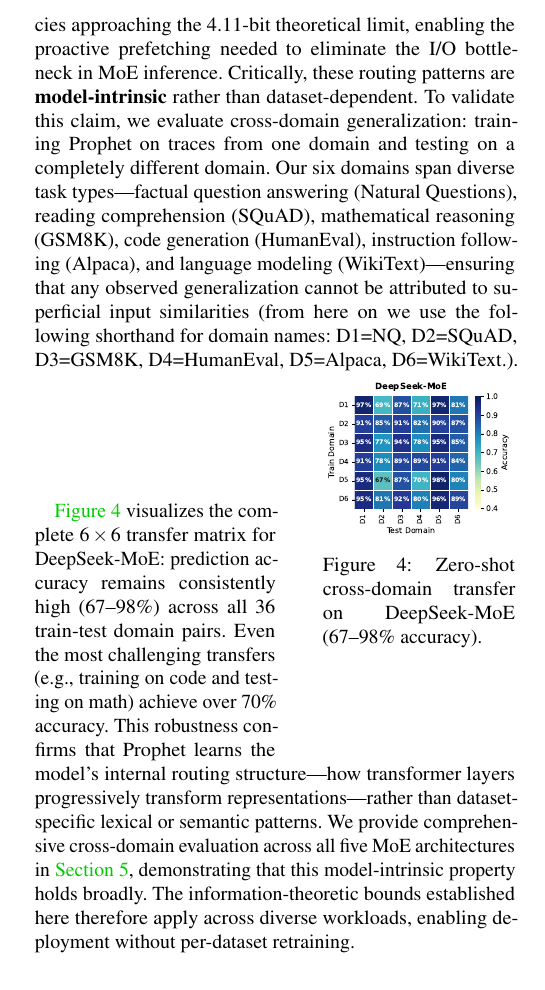
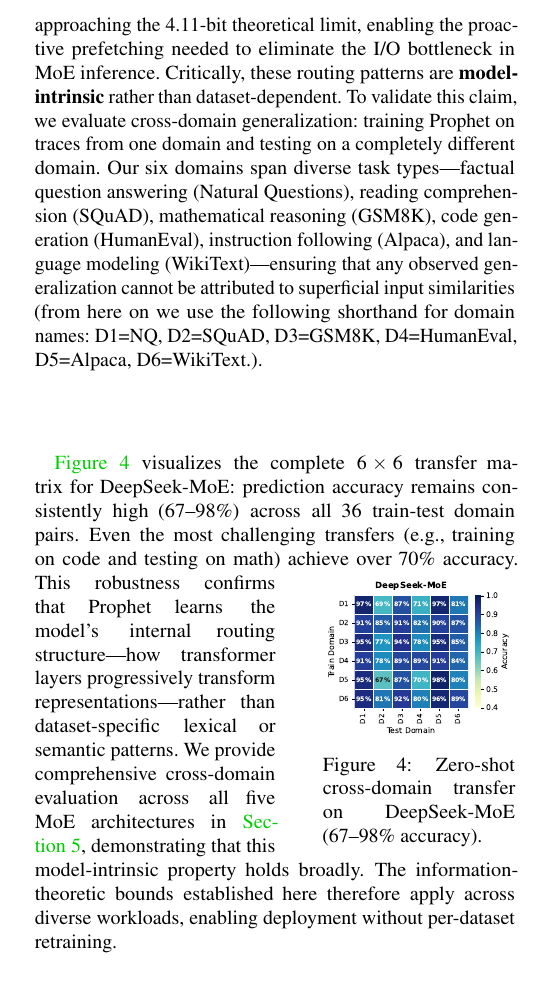
Before and after one commit to cyanmishra92/Prophet-Draft-OSDI, a LaTeX paper (main.tex, which reads src/02BGnMotivation.tex): part of one column of page 5 of 29, cut so that both start at the same text. Compiled offline with pdfLaTeX; a LaTeX package or settings file that is missing is left out.

Commit message:
Updates from Overleaf

```diff
--- a/src/02BGnMotivation.tex
+++ b/src/02BGnMotivation.tex
@@ -113,7 +116,6 @@ Critically, these routing patterns are \textbf{model-intrinsic} rather than data
   \label{fig:cross_domain_transfer}
   \vspace{-10pt}
 \end{wrapfigure}
-
-\Cref{fig:cross_domain_transfer} visualizes the complete $6\times6$ transfer matrix for DeepSeek-MoE: prediction accuracy remains consistently high (67--98\%) across all 36 train-test domain pairs. Even the most challenging transfers (e.g., training on code and testing on math) achieve over 70\% accuracy. This robustness confirms that \design learns the model's internal routing structure---how transformer layers progressively transform representations---rather than dataset-specific lexical or semantic patterns.
+This robustness confirms that \design learns the model's internal routing structure---how transformer layers progressively transform representations---rather than dataset-specific lexical or semantic patterns.
 We provide comprehensive cross-domain evaluation across all five MoE architectures in \Cref{sec:implementation}, demonstrating that this model-intrinsic property holds broadly. The information-theoretic bounds established here therefore apply across diverse workloads, enabling deployment without per-dataset retraining.
 %%%%%%%%%% %%%%%%%%%% %%%%%%%%%% %%%%%%%%%%
```
Also changed, not shown: src/02BGnMotivation.tex (3 more changed lines).
